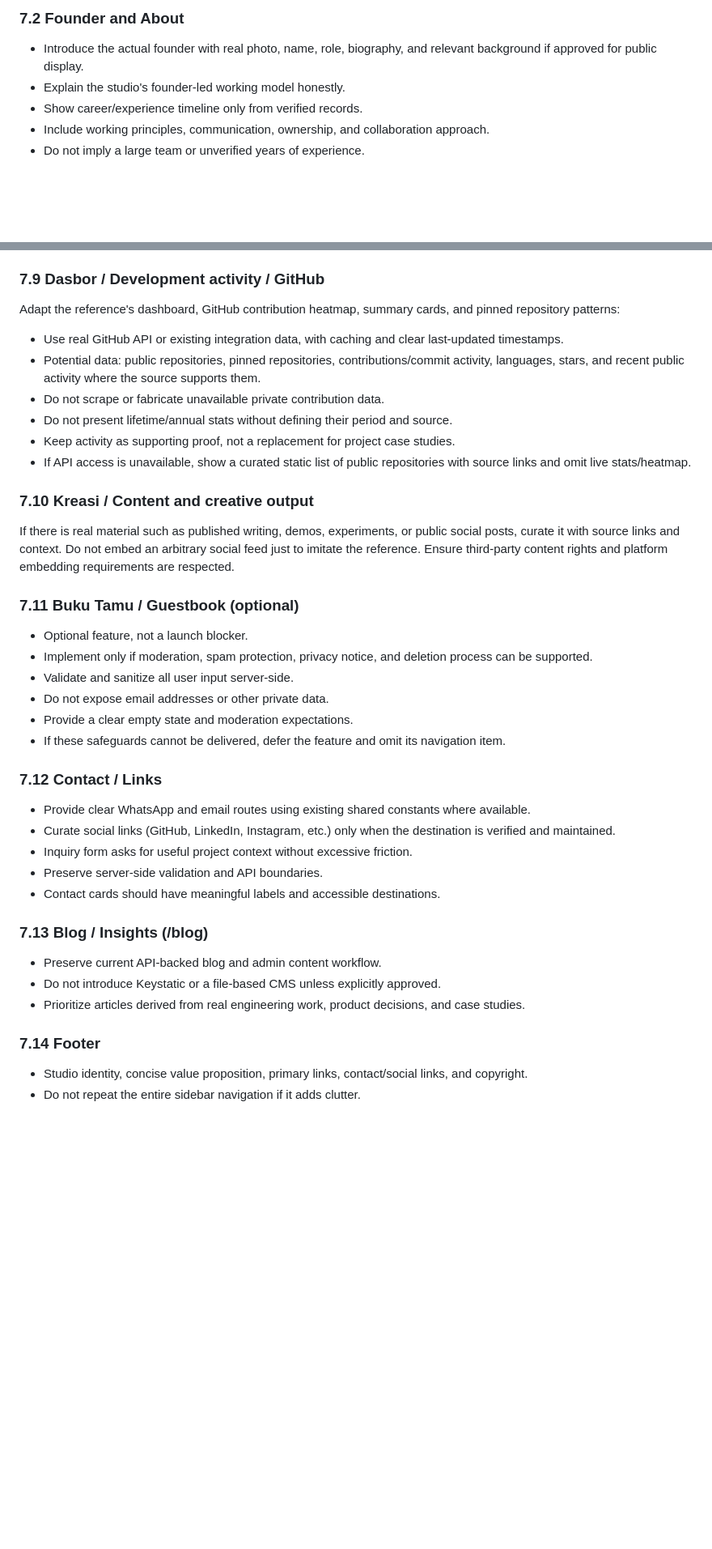
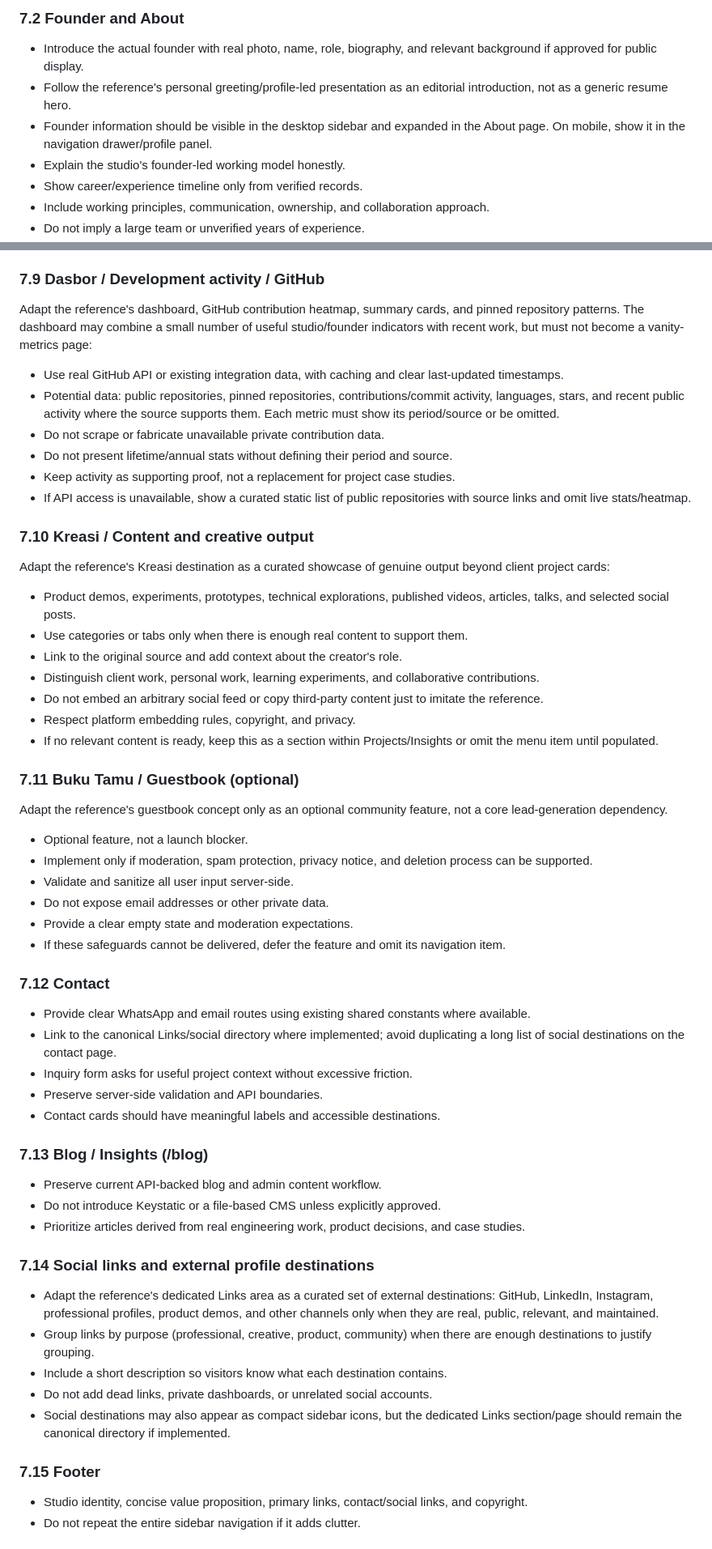
Before and after one commit to iamdayy/daydev, a Markdown page: DESIGN.md, 2 parts joined by grey strips. Shown at 81% size. Drawn GitHub-style; blank space fills up the shorter version.

Commit message:
docs: refine DESIGN.md from supplied website recordings

```diff
--- a/DESIGN.md
+++ b/DESIGN.md
@@ -222,6 +222,8 @@ Avoid a generic analytics dashboard as the entire homepage. Use statistics only
 ### 7.2 Founder and About
 
 - Introduce the actual founder with real photo, name, role, biography, and relevant background if approved for public display.
+- Follow the reference's personal greeting/profile-led presentation as an editorial introduction, not as a generic resume hero.
+- Founder information should be visible in the desktop sidebar and expanded in the About page. On mobile, show it in the navigation drawer/profile panel.
 - Explain the studio's founder-led working model honestly.
 - Show career/experience timeline only from verified records.
 - Include working principles, communication, ownership, and collaboration approach.
@@ -285,9 +287,9 @@ Never invent metrics, testimonials, client quotes, or business impact. If quanti
 
 ### 7.9 Dasbor / Development activity / GitHub
 
-Adapt the reference's dashboard, GitHub contribution heatmap, summary cards, and pinned repository patterns:
+Adapt the reference's dashboard, GitHub contribution heatmap, summary cards, and pinned repository patterns. The dashboard may combine a small number of useful studio/founder indicators with recent work, but must not become a vanity-metrics page:
 - Use real GitHub API or existing integration data, with caching and clear last-updated timestamps.
-- Potential data: public repositories, pinned repositories, contributions/commit activity, languages, stars, and recent public activity where the source supports them.
+- Potential data: public repositories, pinned repositories, contributions/commit activity, languages, stars, and recent public activity where the source supports them. Each metric must show its period/source or be omitted.
 - Do not scrape or fabricate unavailable private contribution data.
 - Do not present lifetime/annual stats without defining their period and source.
 - Keep activity as supporting proof, not a replacement for project case studies.
@@ -295,10 +297,18 @@ Adapt the reference's dashboard, GitHub contribution heatmap, summary cards, and
 
 ### 7.10 Kreasi / Content and creative output
 
-If there is real material such as published writing, demos, experiments, or public social posts, curate it with source links and context. Do not embed an arbitrary social feed just to imitate the reference. Ensure third-party content rights and platform embedding requirements are respected.
+Adapt the reference's Kreasi destination as a curated showcase of genuine output beyond client project cards:
+- Product demos, experiments, prototypes, technical explorations, published videos, articles, talks, and selected social posts.
+- Use categories or tabs only when there is enough real content to support them.
+- Link to the original source and add context about the creator's role.
+- Distinguish client work, personal work, learning experiments, and collaborative contributions.
+- Do not embed an arbitrary social feed or copy third-party content just to imitate the reference.
+- Respect platform embedding rules, copyright, and privacy.
+- If no relevant content is ready, keep this as a section within Projects/Insights or omit the menu item until populated.
 
 ### 7.11 Buku Tamu / Guestbook (optional)
 
+Adapt the reference's guestbook concept only as an optional community feature, not a core lead-generation dependency.
 - Optional feature, not a launch blocker.
 - Implement only if moderation, spam protection, privacy notice, and deletion process can be supported.
 - Validate and sanitize all user input server-side.
@@ -306,10 +316,10 @@ If there is real material such as published writing, demos, experiments, or publ
 - Provide a clear empty state and moderation expectations.
 - If these safeguards cannot be delivered, defer the feature and omit its navigation item.
 
-### 7.12 Contact / Links
+### 7.12 Contact
 
 - Provide clear WhatsApp and email routes using existing shared constants where available.
-- Curate social links (GitHub, LinkedIn, Instagram, etc.) only when the destination is verified and maintained.
+- Link to the canonical Links/social directory where implemented; avoid duplicating a long list of social destinations on the contact page.
 - Inquiry form asks for useful project context without excessive friction.
 - Preserve server-side validation and API boundaries.
 - Contact cards should have meaningful labels and accessible destinations.
@@ -320,7 +330,15 @@ If there is real material such as published writing, demos, experiments, or publ
 - Do not introduce Keystatic or a file-based CMS unless explicitly approved.
 - Prioritize articles derived from real engineering work, product decisions, and case studies.
 
-### 7.14 Footer
+### 7.14 Social links and external profile destinations
+
+- Adapt the reference's dedicated Links area as a curated set of external destinations: GitHub, LinkedIn, Instagram, professional profiles, product demos, and other channels only when they are real, public, relevant, and maintained.
+- Group links by purpose (professional, creative, product, community) when there are enough destinations to justify grouping.
+- Include a short description so visitors know what each destination contains.
+- Do not add dead links, private dashboards, or unrelated social accounts.
+- Social destinations may also appear as compact sidebar icons, but the dedicated Links section/page should remain the canonical directory if implemented.
+
+### 7.15 Footer
 
 - Studio identity, concise value proposition, primary links, contact/social links, and copyright.
 - Do not repeat the entire sidebar navigation if it adds clutter.
```
Also changed, not shown: other parts of DESIGN.md (+2 -2 lines).
